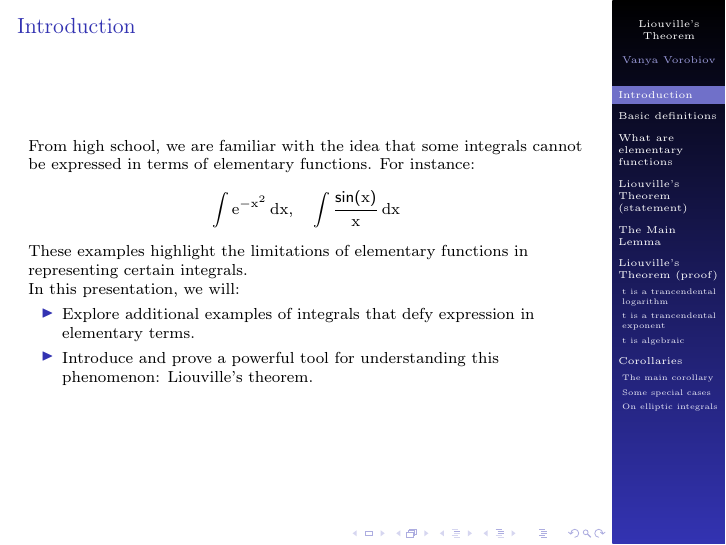
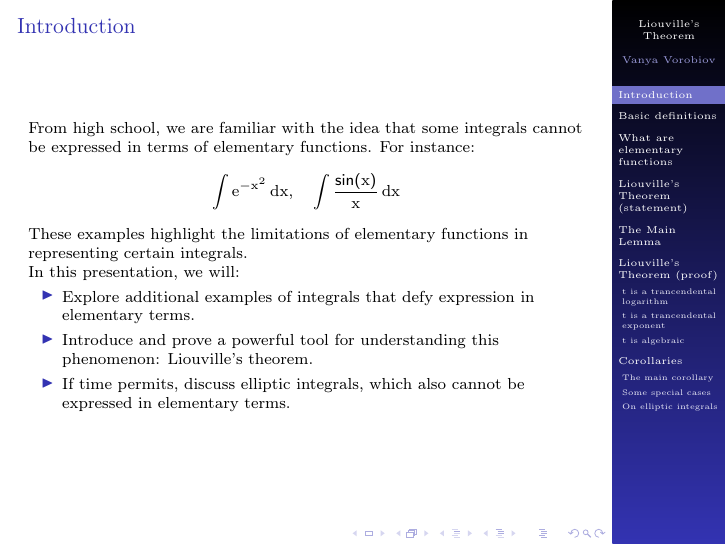
Before and after one commit to v0r0bi0v/LiouvilleTheoremDifferentialAlgebra, LaTeX slides (slides.tex): page 2 of 21. Compiled offline with pdfLaTeX.

Commit message:
AUTO-COMMIT 2025-01-15 03:46:53 MSK +0300

```diff
--- a/slides.tex
+++ b/slides.tex
@@ -71,6 +71,7 @@
         \begin{itemize}
             \item Explore additional examples of integrals that defy expression in elementary terms.
             \item Introduce and prove a powerful tool for understanding this phenomenon: \textbf{Liouville's theorem}.
+            \item If time permits, discuss \textbf{elliptic integrals}, which also cannot be expressed in elementary terms.
         \end{itemize}
     \end{frame}
 
```
Also changed, not shown: pdf/slides.pdf.
